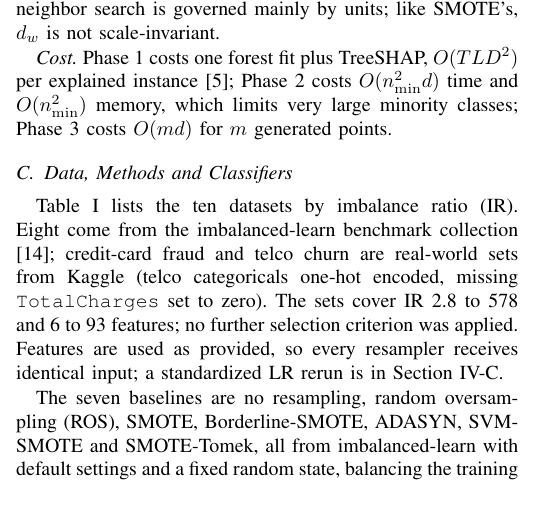
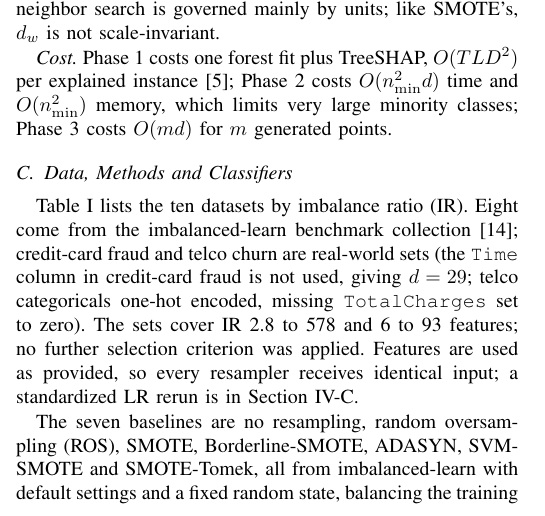
Before and after one commit to udayraj1238/Explanation-Guided-Synthetic-Oversampling-for-Imbalanced-Classification, a LaTeX paper (overleaf_project/main.tex): part of one column of page 2 of 6, cut so that both start at the same text. Compiled offline with pdfLaTeX.

Commit message:
Clarify in paper that creditcard Time column is not used (d=29)

```diff
--- a/overleaf_project/main.tex
+++ b/overleaf_project/main.tex
@@ -107,7 +107,7 @@ with $\beta\in[0,1]$. For $\beta\in[0,1]$ the factor $1-\beta\hat{w}_j$ lies in
 \textit{Cost.} Phase~1 costs one forest fit plus TreeSHAP, $O(TLD^2)$ per explained instance \cite{lundberg2020local}; Phase~2 costs $O(n_{\min}^2 d)$ time and $O(n_{\min}^2)$ memory, which limits very large minority classes; Phase~3 costs $O(md)$ for $m$ generated points.
 
 \subsection{Data, Methods and Classifiers}\label{sec:setup}
-Table~\ref{tab:data} lists the ten datasets by imbalance ratio (IR). Eight come from the imbalanced-learn benchmark collection \cite{lemaitre2017imbalanced}; credit-card fraud and telco churn are real-world sets from Kaggle (telco categoricals one-hot encoded, missing \texttt{TotalCharges} set to zero). The sets cover IR 2.8 to 578 and 6 to 93 features; no further selection criterion was applied. Features are used as provided, so every resampler receives identical input; a standardized LR rerun is in Section~\ref{sec:std}.
+Table~\ref{tab:data} lists the ten datasets by imbalance ratio (IR). Eight come from the imbalanced-learn benchmark collection \cite{lemaitre2017imbalanced}; credit-card fraud and telco churn are real-world sets (the \texttt{Time} column in credit-card fraud is not used, giving $d=29$; telco categoricals one-hot encoded, missing \texttt{TotalCharges} set to zero). The sets cover IR 2.8 to 578 and 6 to 93 features; no further selection criterion was applied. Features are used as provided, so every resampler receives identical input; a standardized LR rerun is in Section~\ref{sec:std}.
 
 \begin{table}[t]
 \caption{Datasets (minority $n_{\min}$, majority $n_{\max}$, imbalance ratio)}\label{tab:data}
```
Also changed, not shown: 1 other file.
